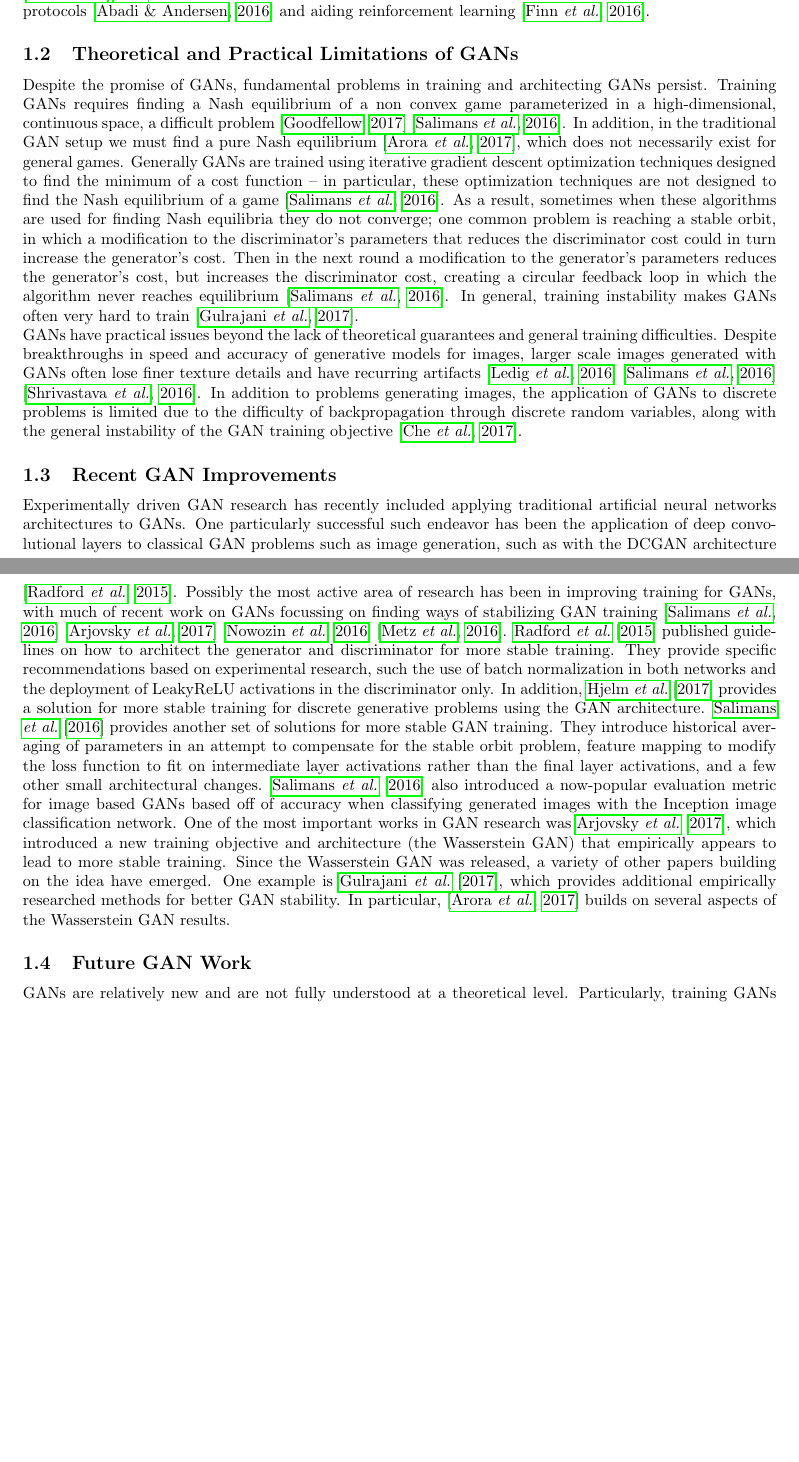
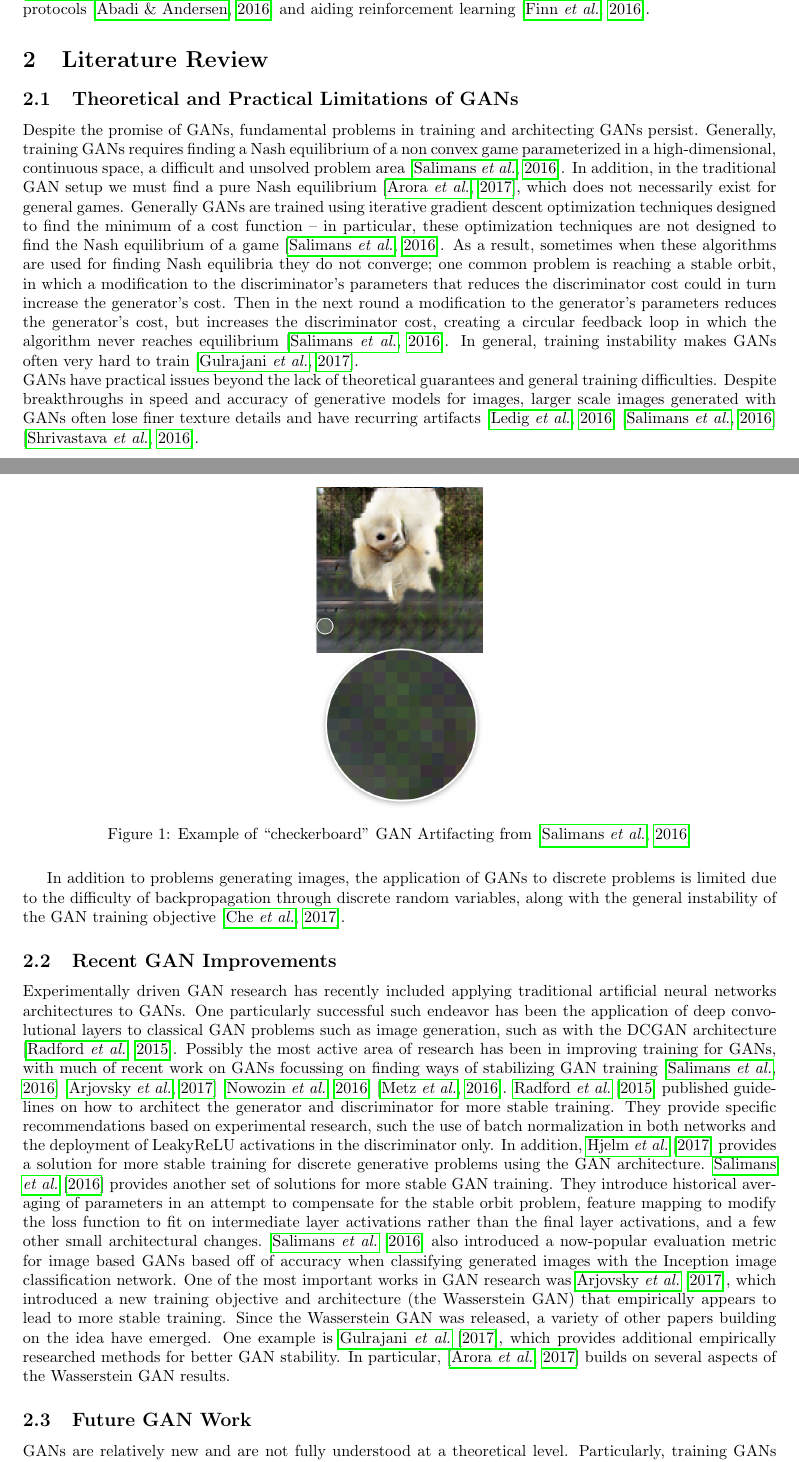
Before and after one commit to kennygea/6853-Project, a LaTeX document (paper/6853_project_paper.tex): two parts of pages 1 and 2 of 10 before the commit and two parts of pages 1 and 2 of 11 after it, joined at a grey line, cut so that both start at the same text, the shorter picture padded with empty space. Compiled offline with pdfLaTeX.

Commit message:
added  figures + edits

```diff
--- a/paper/6853_project_paper.tex
+++ b/paper/6853_project_paper.tex
@@ -49,15 +49,21 @@
 
 \begin{document}
 \maketitle
+\section{Introduction}
+Generative Adversarial Networks (GANs) are a neural network framework introduced by \citet{Goodfellow2014} for estimating generative models from data. The framework consists of two models, a generator $G$ that captures the distribution of the data, and a discriminator $D$ that predicts the probability that a given sample is from the true data distribution or from the distribution estimated by $G$. Intuitively, $D$ is trained by minimizing the probability of making a mistake in classifying samples, and $G$ is trained by maximizing the probability that $D$ makes a mistake. The framework corresponds to a two player minimax game, so in the space of functions for $G$, $D$, there must exist a $(G,D)$ solution corresponding to a Nash Equilibrium. Since their inception, GANs have become the dominant method for fitting generative models to complex data \citep{Arora17} and have been applied to a variety of problems successfully, such as creating cryptographic protocols \citep{Abadi16} and aiding reinforcement learning \citep{FinnGL16}.
 
 \section{Literature Review}
-\subsection{Introduction}
-Generative Adversarial Networks (GANs) are a neural network framework introduced by \citet{Goodfellow2014} for estimating generative models from data. The framework consists of two models, a generator $G$ that captures the distribution of the data, and a discriminator $D$ that predicts the probability that a given sample is from the true data distribution or from the distribution estimated by $G$. Intuitively, $D$ is trained by minimizing the probability of making a mistake in classifying samples, and $G$ is trained by maximizing the probability that $D$ makes a mistake. The framework corresponds to a two player minimax game, so in the space of functions for $G$, $D$, there must exist a $(G,D)$ solution corresponding to a Nash Equilibrium. Since their inception, GANs have become the dominant method for fitting generative models to complex data \citep{Arora17} and have been applied to a variety of problems successfully, such as creating cryptographic protocols \citep{Abadi16} and aiding reinforcement learning \citep{FinnGL16}.
-
 \subsection{Theoretical and Practical Limitations of GANs}
-Despite the promise of GANs, fundamental problems in training and architecting GANs persist. Training GANs requires finding a Nash equilibrium of a non convex game parameterized in a high-dimensional, continuous space, a difficult problem \citep{Goodfellow17} \citep{Salimans2016}. In addition, in the traditional GAN setup we must find a pure Nash equilibrium \citep{Arora17}, which does not necessarily exist for general games. Generally GANs are trained using iterative gradient descent optimization techniques designed to find the minimum of a cost function – in particular, these optimization techniques are not designed to find the Nash equilibrium of a game \citep{Salimans2016}. As a result, sometimes when these algorithms are used for finding Nash equilibria they do not converge; one common problem is reaching a stable orbit, in which a modification to the discriminator's parameters that reduces the discriminator cost could in turn increase the generator’s cost. Then in the next round a modification to the generator’s parameters reduces the generator’s cost, but increases the discriminator cost, creating a circular feedback loop in which the algorithm never reaches equilibrium \citep{Salimans2016}. In general, training instability makes GANs often very hard to train \citep{DBLP:journals/corr/GulrajaniAADC17}.
+Despite the promise of GANs, fundamental problems in training and architecting GANs persist. Generally, training GANs requires finding a Nash equilibrium of a non convex game parameterized in a high-dimensional, continuous space, a difficult and unsolved problem area \citep{Salimans2016}. In addition, in the traditional GAN setup we must find a pure Nash equilibrium \citep{Arora17}, which does not necessarily exist for general games. Generally GANs are trained using iterative gradient descent optimization techniques designed to find the minimum of a cost function – in particular, these optimization techniques are not designed to find the Nash equilibrium of a game \citep{Salimans2016}. As a result, sometimes when these algorithms are used for finding Nash equilibria they do not converge; one common problem is reaching a stable orbit, in which a modification to the discriminator's parameters that reduces the discriminator cost could in turn increase the generator’s cost. Then in the next round a modification to the generator’s parameters reduces the generator’s cost, but increases the discriminator cost, creating a circular feedback loop in which the algorithm never reaches equilibrium \citep{Salimans2016}. In general, training instability makes GANs often very hard to train \citep{DBLP:journals/corr/GulrajaniAADC17}.
 \\
-GANs have practical issues beyond the lack of theoretical guarantees and general training difficulties. Despite breakthroughs in speed and accuracy of generative models for images, larger scale images generated with GANs often lose finer texture details and have recurring artifacts \citep{DBLP:journals/corr/LedigTHCATTWS16} \citep{Salimans2016} \citep{DBLP:journals/corr/ShrivastavaPTSW16}. In addition to problems generating images, the application of GANs to discrete problems is limited due to the difficulty of backpropagation through discrete random variables, along with the general instability of the GAN training objective \citep{Che+al-2017-augmented}.
+GANs have practical issues beyond the lack of theoretical guarantees and general training difficulties. Despite breakthroughs in speed and accuracy of generative models for images, larger scale images generated with GANs often lose finer texture details and have recurring artifacts \citep{DBLP:journals/corr/LedigTHCATTWS16} \citep{Salimans2016} \citep{DBLP:journals/corr/ShrivastavaPTSW16}.
+\begin{figure}[H]
+\centering
+\includegraphics[width=.25\linewidth]{figures/artifacting_example.png}
+\caption{Example of ``checkerboard'' GAN Artifacting from \citep{Salimans2016}}
+\label{artefacting}
+\end{figure}
+In addition to problems generating images, the application of GANs to discrete problems is limited due to the difficulty of backpropagation through discrete random variables, along with the general instability of the GAN training objective \citep{Che+al-2017-augmented}.
 
 \subsection{Recent GAN Improvements}
 Experimentally driven GAN research has recently included applying traditional artificial neural networks architectures to GANs. One particularly successful such endeavor has been the application of deep convolutional layers to classical GAN problems such as image generation, such as with the DCGAN architecture \citep{DBLP:journals/corr/RadfordMC15}. Possibly the most active area of research has been in improving training for GANs, with much of recent work on GANs focussing on finding ways of stabilizing GAN training \citep{Salimans2016} \citep{DBLP:journals/corr/ArjovskyCB17} \citep{DBLP:conf/nips/NowozinCT16} \citep{DBLP:journals/corr/MetzPPS16}. \citet{DBLP:journals/corr/RadfordMC15} published guidelines on how to architect the generator and discriminator for more stable training. They provide specific recommendations based on experimental research, such the use of batch normalization in both networks and the deployment of LeakyReLU activations in the discriminator only. In addition, \citet{DBLP:journals/corr/HjelmJCCB17} provides a solution for more stable training for discrete generative problems using the GAN architecture. \citet{Salimans2016} provides another set of solutions for more stable GAN training. They introduce historical averaging of parameters in an attempt to compensate for the stable orbit problem, feature mapping to modify the loss function to fit on intermediate layer activations rather than the final layer activations, and a few other small architectural changes. \citet{Salimans2016} also introduced a now-popular evaluation metric for image based GANs based off of accuracy when classifying generated images with the Inception image classification network. One of the most important works in GAN research was \citet{DBLP:journals/corr/ArjovskyCB17}, which introduced a new training objective and architecture (the Wasserstein GAN) that empirically appears to lead to more stable training. Since the Wasserstein GAN was released, a variety of other papers building on the idea have emerged. One example is \citet{DBLP:journals/corr/GulrajaniAADC17}, which provides additional empirically researched methods for better GAN stability. In particular, \citep{Arora17} builds on several aspects of the Wasserstein GAN results.
```
Also changed, not shown: paper/figures/artifacting_example.png (added), paper/6853_project_paper.tex (16 more changed lines).
